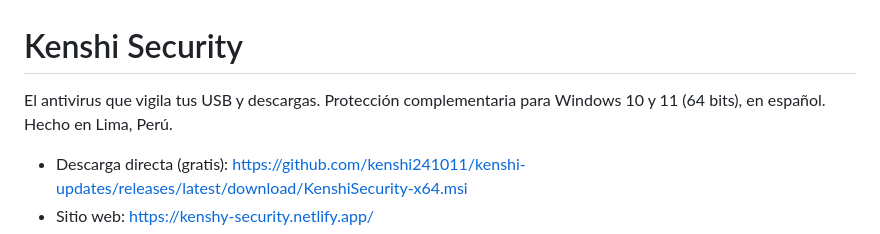
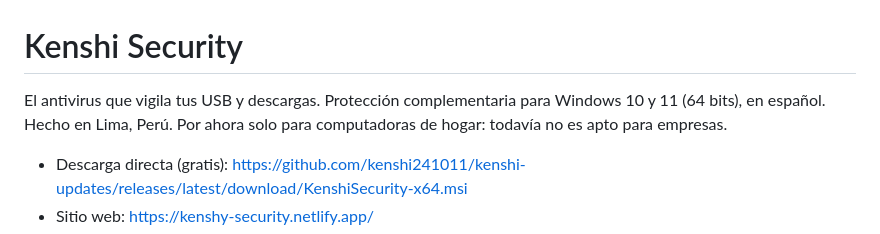
Before and after one commit to kenshi241011/kenshi-website, a Markdown page: index.md, the part around the change. Drawn GitHub-style.

Commit message:
Markdown: home use only

```diff
--- a/index.md
+++ b/index.md
@@ -1,6 +1,6 @@
 # Kenshi Security
 
-El antivirus que vigila tus USB y descargas. Protección complementaria para Windows 10 y 11 (64 bits), en español. Hecho en Lima, Perú.
+El antivirus que vigila tus USB y descargas. Protección complementaria para Windows 10 y 11 (64 bits), en español. Hecho en Lima, Perú. Por ahora solo para computadoras de hogar: todavía no es apto para empresas.
 
 - Descarga directa (gratis): https://github.com/kenshi241011/kenshi-updates/releases/latest/download/KenshiSecurity-x64.msi
 - Sitio web: https://kenshy-security.netlify.app/
```
